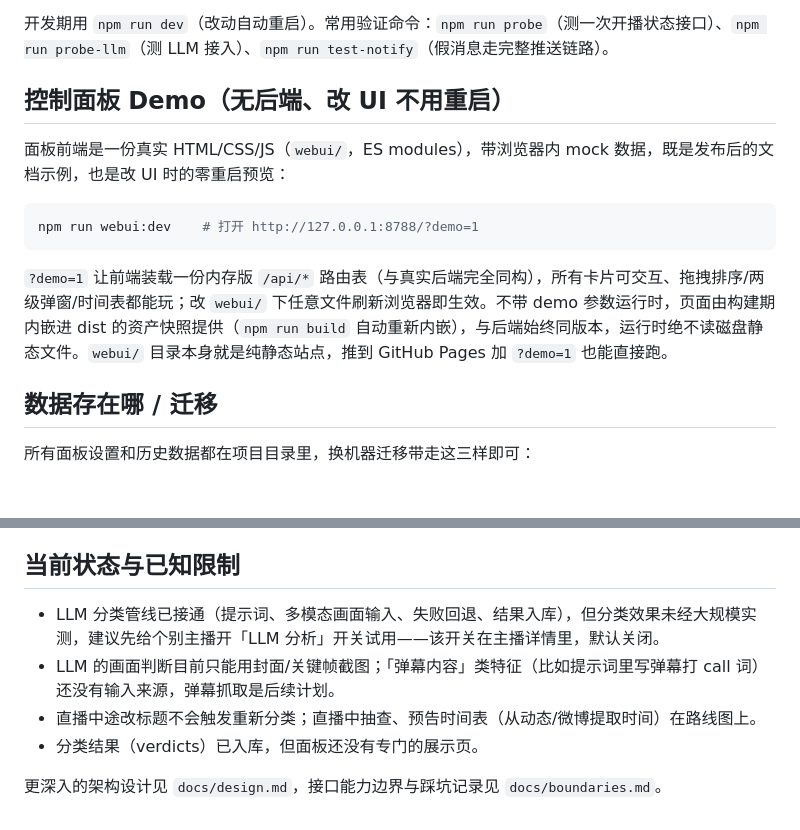
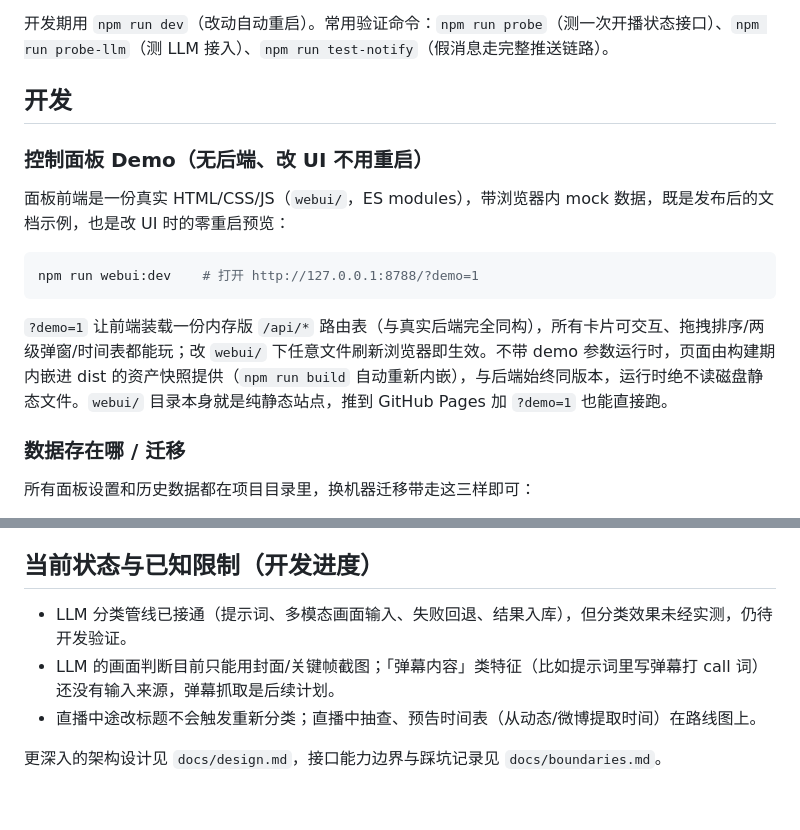
Before and after one commit to XiaoJHcc/DD-claw, a Markdown page: README.md, 2 parts joined by grey strips. Drawn GitHub-style.

```diff
--- a/README.md
+++ b/README.md
@@ -44,7 +64,9 @@ node dist/index.js
 
 开发期用 `npm run dev`（改动自动重启）。常用验证命令：`npm run probe`（测一次开播状态接口）、`npm run probe-llm`（测 LLM 接入）、`npm run test-notify`（假消息走完整推送链路）。
 
-## 控制面板 Demo（无后端、改 UI 不用重启）
+## 开发
+
+### 控制面板 Demo（无后端、改 UI 不用重启）
 
 面板前端是一份真实 HTML/CSS/JS（`webui/`，ES modules），带浏览器内 mock 数据，既是发布后的文档示例，也是改 UI 时的零重启预览：
 
@@ -54,7 +76,7 @@ npm run webui:dev    # 打开 http://127.0.0.1:8788/?demo=1
 
 `?demo=1` 让前端装载一份内存版 `/api/*` 路由表（与真实后端完全同构），所有卡片可交互、拖拽排序/两级弹窗/时间表都能玩；改 `webui/` 下任意文件刷新浏览器即生效。不带 demo 参数运行时，页面由构建期内嵌进 dist 的资产快照提供（`npm run build` 自动重新内嵌），与后端始终同版本，运行时绝不读磁盘静态文件。`webui/` 目录本身就是纯静态站点，推到 GitHub Pages 加 `?demo=1` 也能直接跑。
 
-## 数据存在哪 / 迁移
+### 数据存在哪 / 迁移
 
 所有面板设置和历史数据都在项目目录里，换机器迁移带走这三样即可：
 
@@ -69,11 +91,10 @@ npm run webui:dev    # 打开 http://127.0.0.1:8788/?demo=1
 - 对 B 站和微博**只读不写**：不发弹幕、不点赞、不评论，所有抓取走公开页面/接口加你自己导入的登录凭据。
 - 扫码登录的 cookie 用于接口调用，绝不写入日志。
 
-## 当前状态与已知限制
+## 当前状态与已知限制（开发进度）
 
-- LLM 分类管线已接通（提示词、多模态画面输入、失败回退、结果入库），但分类效果未经大规模实测，建议先给个别主播开「LLM 分析」开关试用——该开关在主播详情里，默认关闭。
+- LLM 分类管线已接通（提示词、多模态画面输入、失败回退、结果入库），但分类效果未经实测，仍待开发验证。
 - LLM 的画面判断目前只能用封面/关键帧截图；「弹幕内容」类特征（比如提示词里写弹幕打 call 词）还没有输入来源，弹幕抓取是后续计划。
 - 直播中途改标题不会触发重新分类；直播中抽查、预告时间表（从动态/微博提取时间）在路线图上。
-- 分类结果（verdicts）已入库，但面板还没有专门的展示页。
 
 更深入的架构设计见 `docs/design.md`，接口能力边界与踩坑记录见 `docs/boundaries.md`。
```
Also changed, not shown: other parts of README.md (+40 -20 lines).
